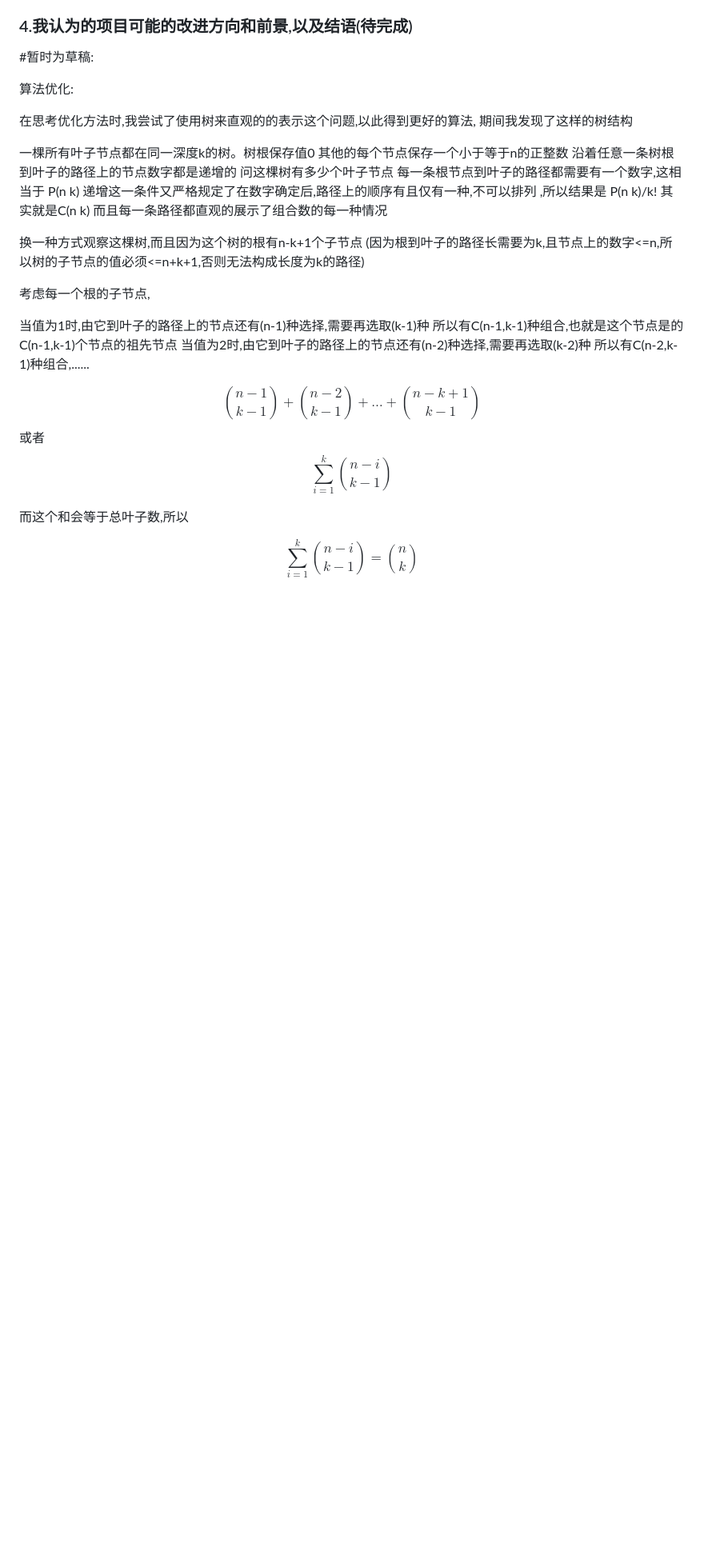
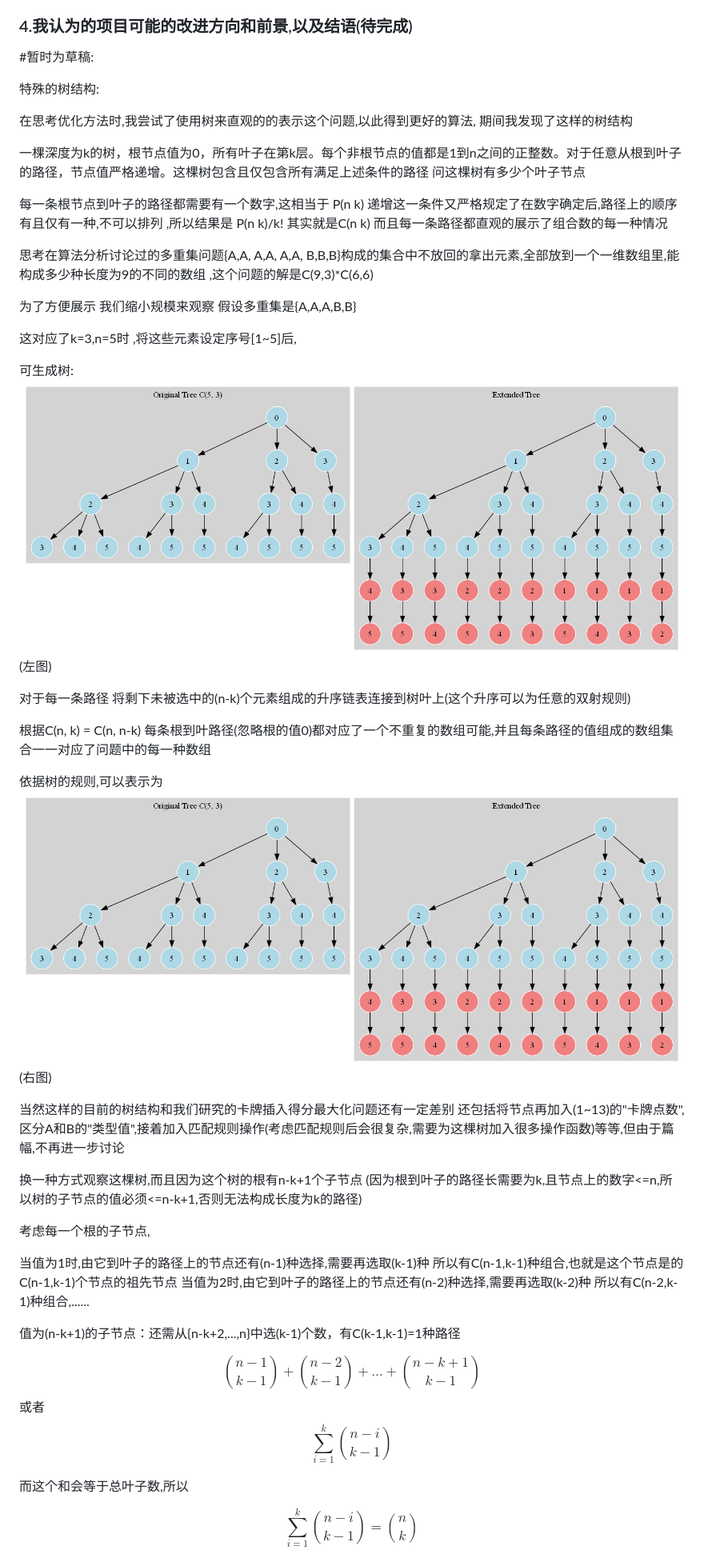
Before and after one commit to tcita/project_manual, a Markdown page: main.md, the part around one of its changes. Shown at 80% size. Rendered like a GitHub page; pictures changed too: Figure_4.png (added); blank space fills up the shorter version.

```diff
--- a/main.md
+++ b/main.md
@@ -68,19 +68,44 @@
 #暂时为草稿:
 
 
-算法优化:
+特殊的树结构:
 
 在思考优化方法时,我尝试了使用树来直观的的表示这个问题,以此得到更好的算法, 期间我发现了这样的树结构
 
-一棵所有叶子节点都在同一深度k的树。树根保存值0 其他的每个节点保存一个小于等于n的正整数 沿着任意一条树根到叶子的路径上的节点数字都是递增的 问这棵树有多少个叶子节点 每一条根节点到叶子的路径都需要有一个数字,这相当于 P(n k) 递增这一条件又严格规定了在数字确定后,路径上的顺序有且仅有一种,不可以排列 ,所以结果是 P(n k)/k!  其实就是C(n k) 而且每一条路径都直观的展示了组合数的每一种情况
+一棵深度为k的树，根节点值为0，所有叶子在第k层。每个非根节点的值都是1到n之间的正整数。对于任意从根到叶子的路径，节点值严格递增。这棵树包含且仅包含所有满足上述条件的路径  问这棵树有多少个叶子节点
+
+每一条根节点到叶子的路径都需要有一个数字,这相当于 P(n k) 递增这一条件又严格规定了在数字确定后,路径上的顺序有且仅有一种,不可以排列 ,所以结果是 P(n k)/k!  其实就是C(n k) 而且每一条路径都直观的展示了组合数的每一种情况
+
+思考在算法分析讨论过的多重集问题{A,A, A,A, A,A, B,B,B}构成的集合中不放回的拿出元素,全部放到一个一维数组里,能构成多少种长度为9的不同的数组 ,这个问题的解是C(9,3)*C(6,6)
+
+为了方便展示 我们缩小规模来观察 假设多重集是{A,A,A,B,B}
+
+这对应了k=3,n=5时 ,将这些元素设定序号[1~5]后,
+
+可生成树:
+![树结构图](Figure_4.png)(左图)
+
+对于每一条路径
+将剩下未被选中的(n-k)个元素组成的升序链表连接到树叶上(这个升序可以为任意的双射规则)
+
+根据C(n, k) = C(n, n-k)  每条根到叶路径(忽略根的值0)都对应了一个不重复的数组可能,并且每条路径的值组成的数组集合一一对应了问题中的每一种数组
+
+依据树的规则,可以表示为
+![树结构图](Figure_4.png)(右图)
+
+当然这样的目前的树结构和我们研究的卡牌插入得分最大化问题还有一定差别 还包括将节点再加入(1~13)的"卡牌点数",区分A和B的"类型值",接着加入匹配规则操作(考虑匹配规则后会很复杂,需要为这棵树加入很多操作函数)等等,但由于篇幅,不再进一步讨论
+
+
 
 换一种方式观察这棵树,而且因为这个树的根有n-k+1个子节点
-(因为根到叶子的路径长需要为k,且节点上的数字<=n,所以树的子节点的值必须<=n+k+1,否则无法构成长度为k的路径)
+(因为根到叶子的路径长需要为k,且节点上的数字<=n,所以树的子节点的值必须<=n-k+1,否则无法构成长度为k的路径)
 
 考虑每一个根的子节点,
 
 当值为1时,由它到叶子的路径上的节点还有(n-1)种选择,需要再选取(k-1)种 所以有C(n-1,k-1)种组合,也就是这个节点是的C(n-1,k-1)个节点的祖先节点
 当值为2时,由它到叶子的路径上的节点还有(n-2)种选择,需要再选取(k-2)种 所以有C(n-2,k-1)种组合,......
+
+值为(n-k+1)的子节点：还需从{n-k+2,...,n}中选(k-1)个数，有C(k-1,k-1)=1种路径
 
 $$
 \binom{n-1}{k-1} + \binom{n-2}{k-1} + \dots + \binom{n-k+1}{k-1}
```
Also changed, not shown: other parts of main.md (+1 -3 lines).
